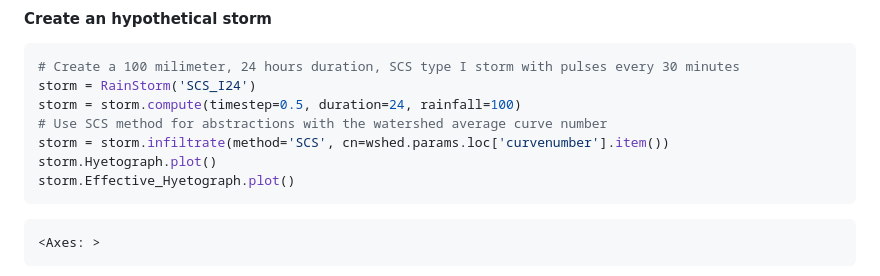
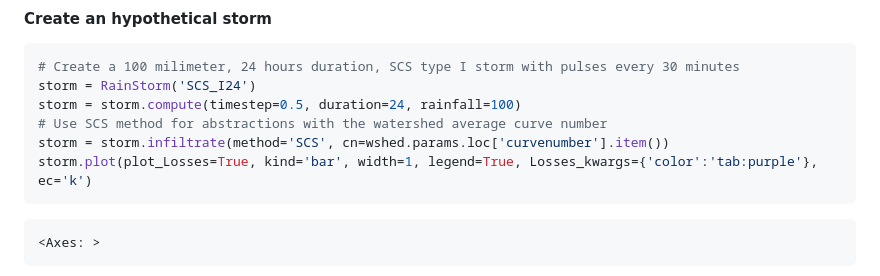
Before and after one commit to lucasglasner/hydrocivil, a Markdown page: README.md, the part around the change. Drawn GitHub-style.

````diff
--- a/README.md
+++ b/README.md
@@ -58,8 +58,7 @@ storm = RainStorm('SCS_I24')
 storm = storm.compute(timestep=0.5, duration=24, rainfall=100)
 # Use SCS method for abstractions with the watershed average curve number
 storm = storm.infiltrate(method='SCS', cn=wshed.params.loc['curvenumber'].item())
-storm.Hyetograph.plot()
-storm.Effective_Hyetograph.plot()
+storm.plot(plot_Losses=True, kind='bar', width=1, legend=True, Losses_kwargs={'color':'tab:purple'}, ec='k')
 ```
 
     <Axes: >
````
